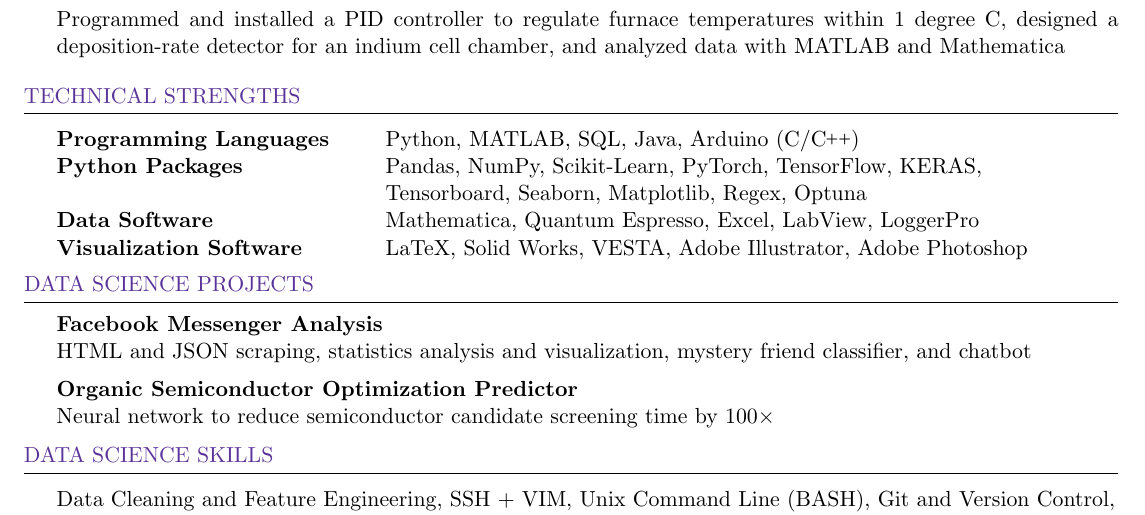
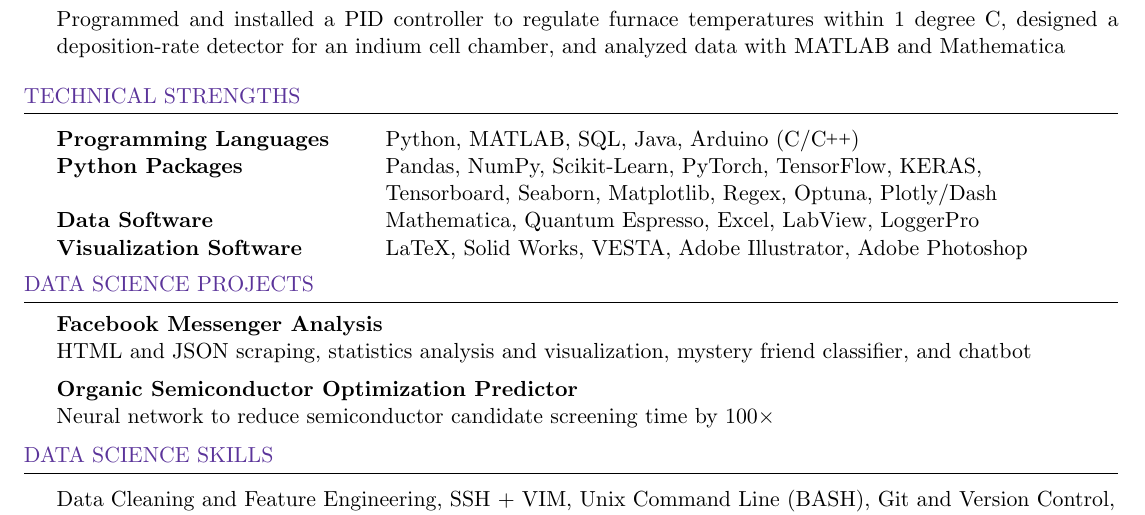
Before and after one commit to jthaller/short_resume, a LaTeX CV (THALLER_resume.tex): part of the page, cut so that both start at the same text. Compiled offline with pdfLaTeX.

Commit message:
dash added

```diff
--- a/THALLER_resume.tex
+++ b/THALLER_resume.tex
@@ -130,7 +130,7 @@
 	\begin{tabular}{ @{} >{\bfseries}l @{\hspace{6ex}} l }
 		Programming Languages &  Python, MATLAB, SQL, Java, Arduino (C/\CC)\\
 		Python Packages & Pandas, NumPy, Scikit-Learn, PyTorch, TensorFlow, KERAS, \\
-		 & Tensorboard,  Seaborn, Matplotlib, Regex, Optuna \\
+		 & Tensorboard,  Seaborn, Matplotlib, Regex, Optuna, Plotly/Dash \\
 		Data Software & Mathematica, Quantum Espresso, Excel, LabView, LoggerPro \\
 		Visualization Software & LaTeX, Solid Works, VESTA, Adobe Illustrator, Adobe Photoshop
 	\end{tabular}
```
Also changed, not shown: THALLER_resume.pdf, 5 other files.
